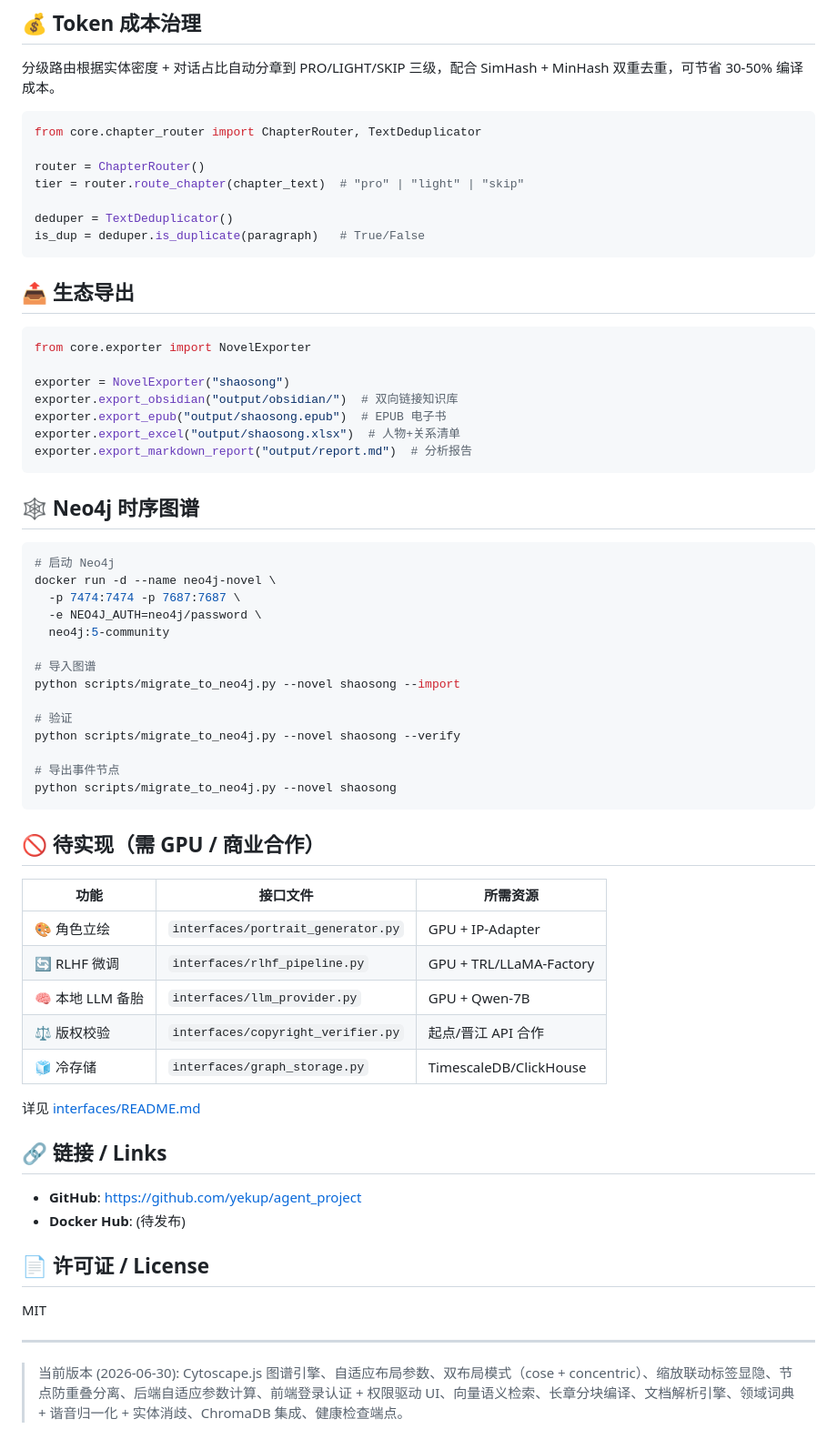
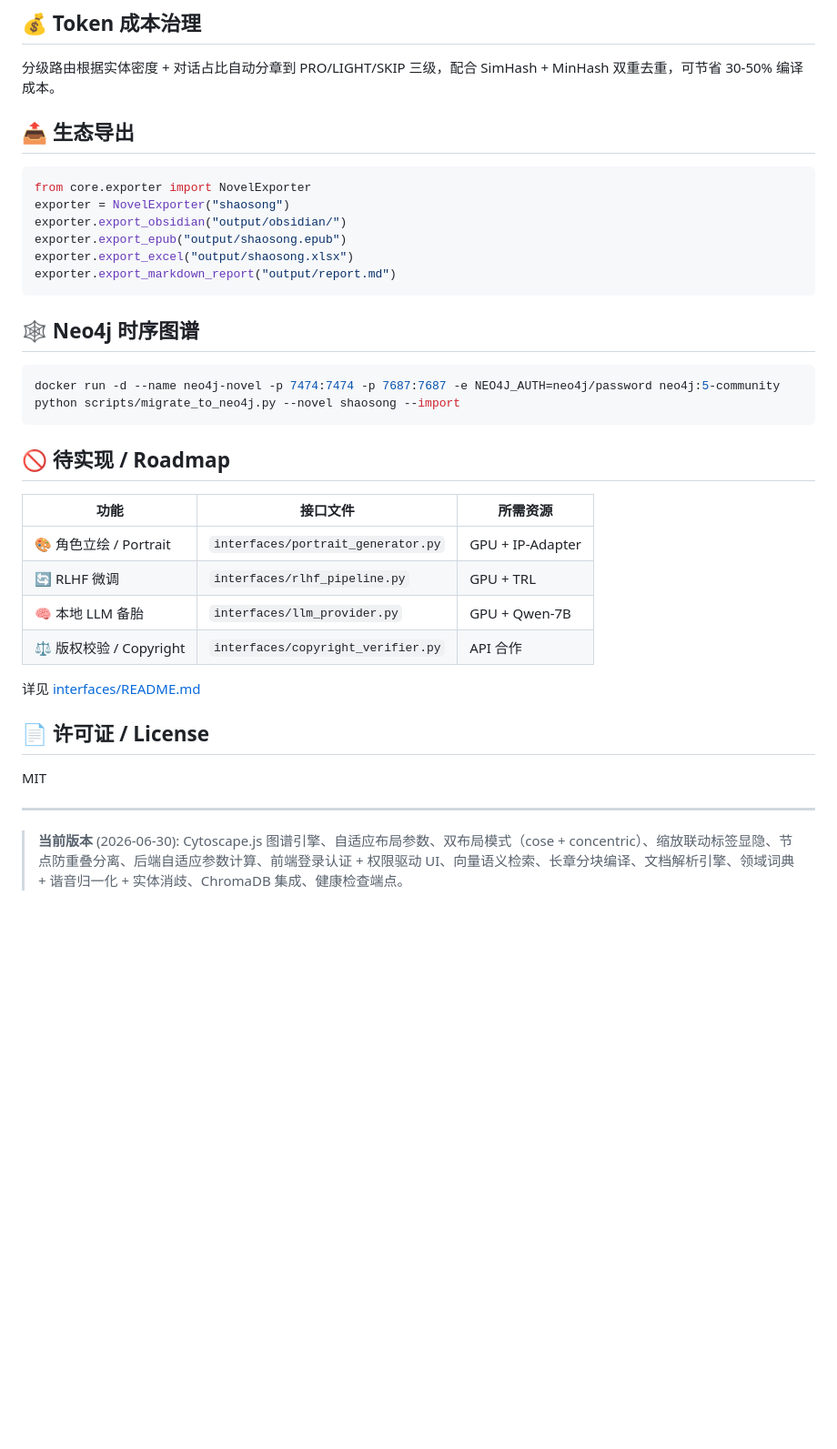
Before and after one commit to yekup/agent_project, a Markdown page: README.md, the part around one of its changes. Shown at 91% size. Drawn GitHub-style; blank space fills up the shorter version.

````diff
--- a/README.md
+++ b/README.md
@@ -217,63 +180,34 @@ python scripts/rag_evaluate.py --query "问题" --answer "回答" --contexts "
 
 分级路由根据实体密度 + 对话占比自动分章到 PRO/LIGHT/SKIP 三级，配合 SimHash + MinHash 双重去重，可节省 30-50% 编译成本。
 
-```python
-from core.chapter_router import ChapterRouter, TextDeduplicator
-
-router = ChapterRouter()
-tier = router.route_chapter(chapter_text)  # "pro" | "light" | "skip"
-
-deduper = TextDeduplicator()
-is_dup = deduper.is_duplicate(paragraph)   # True/False
-```
-
 ## 📤 生态导出
 
 ```python
 from core.exporter import NovelExporter
-
 exporter = NovelExporter("shaosong")
-exporter.export_obsidian("output/obsidian/")  # 双向链接知识库
-exporter.export_epub("output/shaosong.epub")  # EPUB 电子书
-exporter.export_excel("output/shaosong.xlsx")  # 人物+关系清单
-exporter.export_markdown_report("output/report.md")  # 分析报告
+exporter.export_obsidian("output/obsidian/")
+exporter.export_epub("output/shaosong.epub")
+exporter.export_excel("output/shaosong.xlsx")
+exporter.export_markdown_report("output/report.md")
 ```
 
 ## 🕸️ Neo4j 时序图谱
 
 ```bash
-# 启动 Neo4j
-docker run -d --name neo4j-novel \
-  -p 7474:7474 -p 7687:7687 \
-  -e NEO4J_AUTH=neo4j/password \
-  neo4j:5-community
-
-# 导入图谱
+docker run -d --name neo4j-novel -p 7474:7474 -p 7687:7687 -e NEO4J_AUTH=neo4j/password neo4j:5-community
 python scripts/migrate_to_neo4j.py --novel shaosong --import
-
-# 验证
-python scripts/migrate_to_neo4j.py --novel shaosong --verify
-
-# 导出事件节点
-python scripts/migrate_to_neo4j.py --novel shaosong
 ```
 
-## 🚫 待实现（需 GPU / 商业合作）
+## 🚫 待实现 / Roadmap
 
 | 功能 | 接口文件 | 所需资源 |
 |------|----------|----------|
-| 🎨 角色立绘 | `interfaces/portrait_generator.py` | GPU + IP-Adapter |
-| 🔄 RLHF 微调 | `interfaces/rlhf_pipeline.py` | GPU + TRL/LLaMA-Factory |
+| 🎨 角色立绘 / Portrait | `interfaces/portrait_generator.py` | GPU + IP-Adapter |
+| 🔄 RLHF 微调 | `interfaces/rlhf_pipeline.py` | GPU + TRL |
 | 🧠 本地 LLM 备胎 | `interfaces/llm_provider.py` | GPU + Qwen-7B |
-| ⚖️ 版权校验 | `interfaces/copyright_verifier.py` | 起点/晋江 API 合作 |
-| 🧊 冷存储 | `interfaces/graph_storage.py` | TimescaleDB/ClickHouse |
+| ⚖️ 版权校验 / Copyright | `interfaces/copyright_verifier.py` | API 合作 |
 
 详见 [interfaces/README.md](novel_project/interfaces/README.md)
-
-## 🔗 链接 / Links
-
-- **GitHub**: https://github.com/yekup/agent_project
-- **Docker Hub**: (待发布)
 
 ## 📄 许可证 / License
 
@@ -281,4 +215,4 @@ MIT
 
 ---
 
-> 当前版本 (2026-06-30): Cytoscape.js 图谱引擎、自适应布局参数、双布局模式（cose + concentric）、缩放联动标签显隐、节点防重叠分离、后端自适应参数计算、前端登录认证 + 权限驱动 UI、向量语义检索、长章分块编译、文档解析引擎、领域词典 + 谐音归一化 + 实体消歧、ChromaDB 集成、健康检查端点。
+> **当前版本** (2026-06-30): Cytoscape.js 图谱引擎、自适应布局参数、双布局模式（cose + concentric）、缩放联动标签显隐、节点防重叠分离、后端自适应参数计算、前端登录认证 + 权限驱动 UI、向量语义检索、长章分块编译、文档解析引擎、领域词典 + 谐音归一化 + 实体消歧、ChromaDB 集成、健康检查端点。
````
Also changed, not shown: other parts of README.md (+79 -116 lines).
